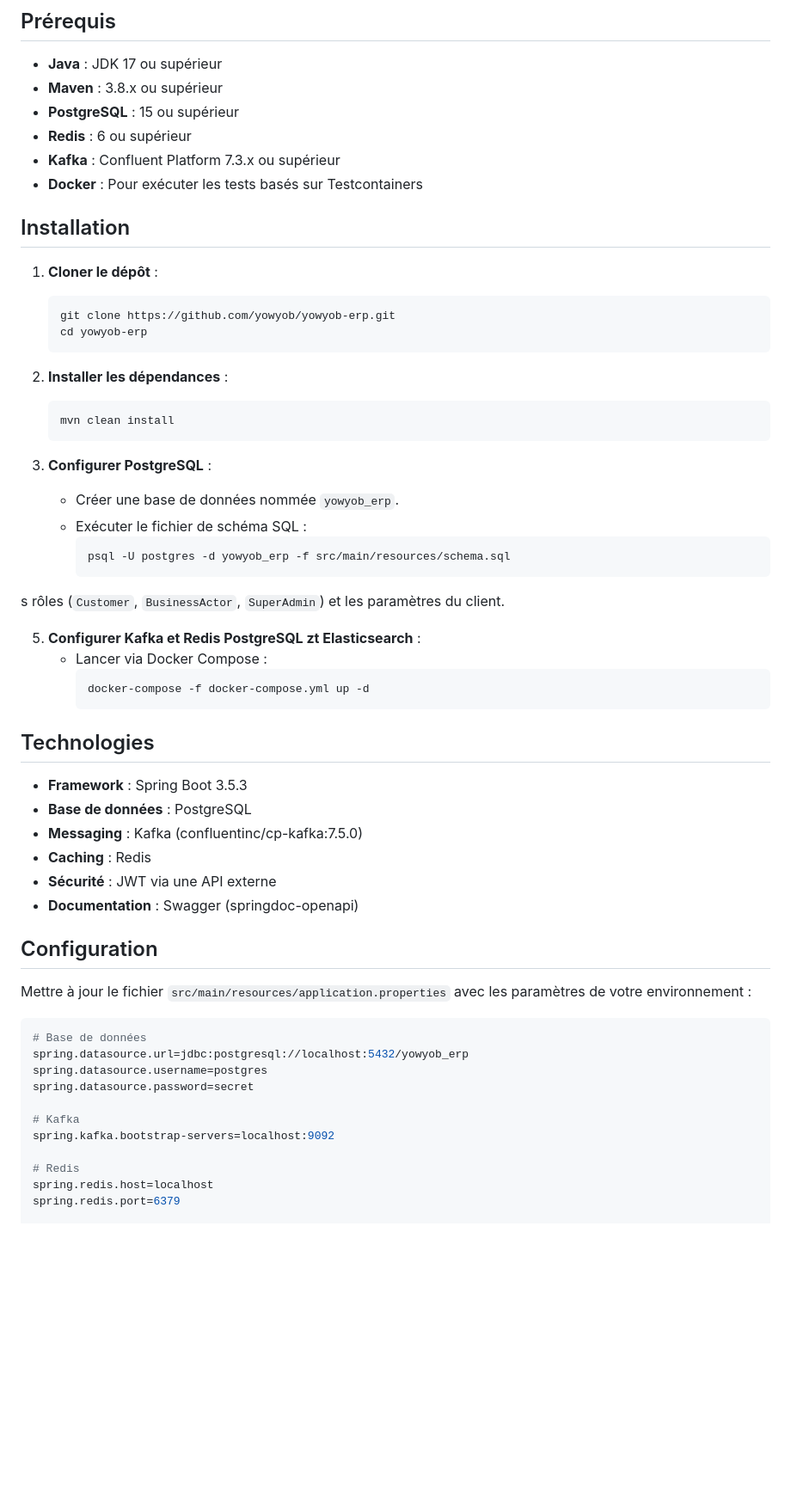
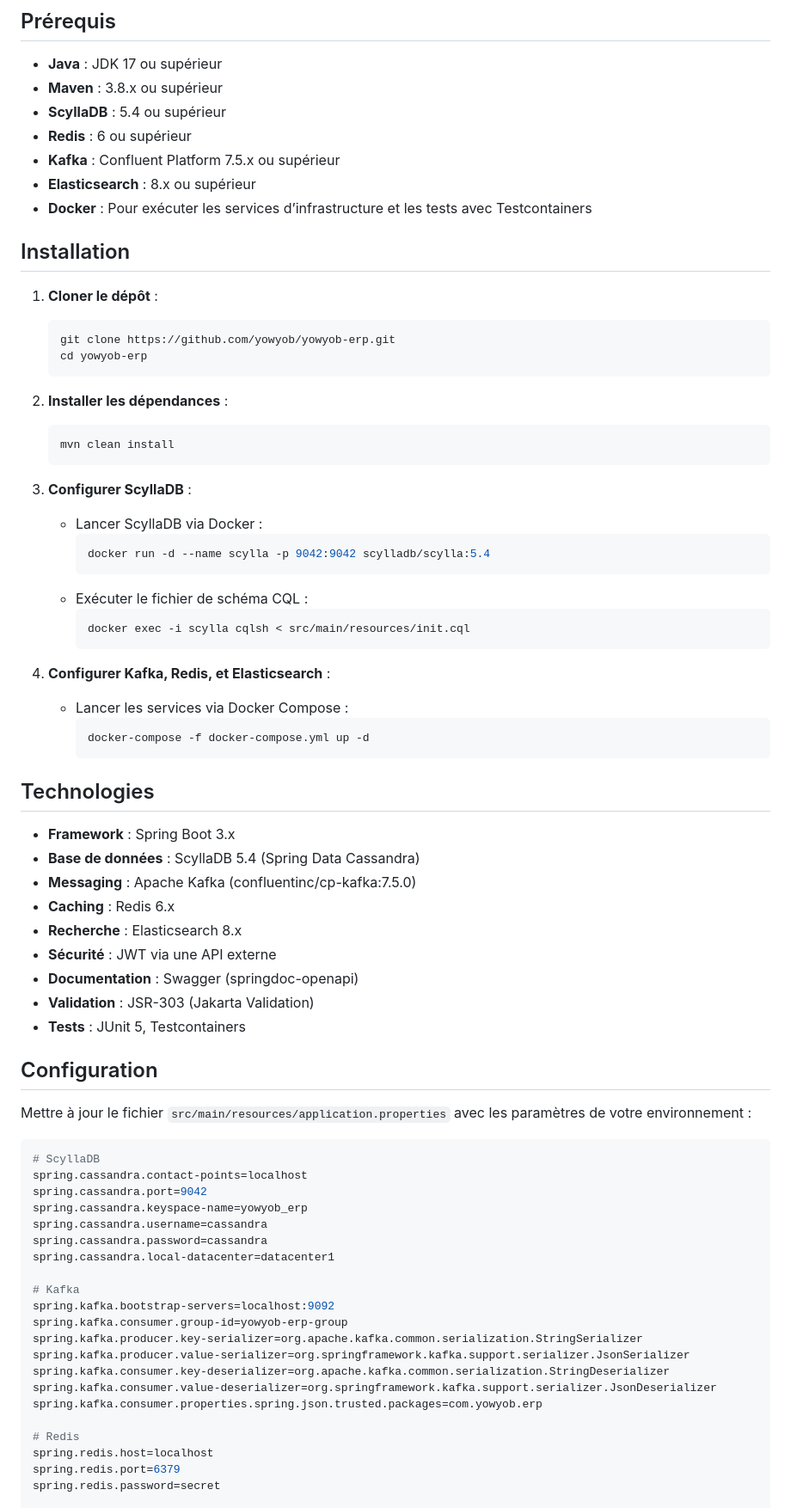
Before and after one commit to Delmat237/Yowyob-ERP-Accounting-Backend, a Markdown page: README.md, the part around the change printed below. Shown: that part at 86% size. Drawn GitHub-style; blank space fills up the shorter version.

````diff
--- a/README.md
+++ b/README.md
@@ -44,10 +151,11 @@ Le backend suit une architecture multi-tenant inspirée des microservices :
 ## Prérequis
 - **Java** : JDK 17 ou supérieur
 - **Maven** : 3.8.x ou supérieur
-- **PostgreSQL** : 15 ou supérieur
+- **ScyllaDB** : 5.4 ou supérieur
 - **Redis** : 6 ou supérieur
-- **Kafka** : Confluent Platform 7.3.x ou supérieur
-- **Docker** : Pour exécuter les tests basés sur Testcontainers
+- **Kafka** : Confluent Platform 7.5.x ou supérieur
+- **Elasticsearch** : 8.x ou supérieur
+- **Docker** : Pour exécuter les services d’infrastructure et les tests avec Testcontainers
 
 ## Installation
 
@@ -62,42 +170,56 @@ Le backend suit une architecture multi-tenant inspirée des microservices :
    mvn clean install
    ```
 
-3. **Configurer PostgreSQL** :
-   - Créer une base de données nommée `yowyob_erp`.
-   - Exécuter le fichier de schéma SQL :
+3. **Configurer ScyllaDB** :
+   - Lancer ScyllaDB via Docker :
      ```bash
-     psql -U postgres -d yowyob_erp -f src/main/resources/schema.sql
+     docker run -d --name scylla -p 9042:9042 scylladb/scylla:5.4
      ```
-s rôles (`Customer`, `BusinessActor`, `SuperAdmin`) et les paramètres du client.
+   - Exécuter le fichier de schéma CQL :
+     ```bash
+     docker exec -i scylla cqlsh < src/main/resources/init.cql
+     ```
 
-5. **Configurer Kafka et Redis PostgreSQL zt Elasticsearch** :
-   - Lancer  via Docker Compose :
+4. **Configurer Kafka, Redis, et Elasticsearch** :
+   - Lancer les services via Docker Compose :
      ```bash
      docker-compose -f docker-compose.yml up -d
      ```
 
-
 ## Technologies
-- **Framework** : Spring Boot 3.5.3
-- **Base de données** : PostgreSQL
-- **Messaging** : Kafka (confluentinc/cp-kafka:7.5.0)
-- **Caching** : Redis
+- **Framework** : Spring Boot 3.x
+- **Base de données** : ScyllaDB 5.4 (Spring Data Cassandra)
+- **Messaging** : Apache Kafka (confluentinc/cp-kafka:7.5.0)
+- **Caching** : Redis 6.x
+- **Recherche** : Elasticsearch 8.x
 - **Sécurité** : JWT via une API externe
 - **Documentation** : Swagger (springdoc-openapi)
+- **Validation** : JSR-303 (Jakarta Validation)
+- **Tests** : JUnit 5, Testcontainers
 
 ## Configuration
 Mettre à jour le fichier `src/main/resources/application.properties` avec les paramètres de votre environnement :
 
 ```properties
-# Base de données
-spring.datasource.url=jdbc:postgresql://localhost:5432/yowyob_erp
-spring.datasource.username=postgres
-spring.datasource.password=secret
+# ScyllaDB
+spring.cassandra.contact-points=localhost
+spring.cassandra.port=9042
+spring.cassandra.keyspace-name=yowyob_erp
+spring.cassandra.username=cassandra
+spring.cassandra.password=cassandra
+spring.cassandra.local-datacenter=datacenter1
 
 # Kafka
 spring.kafka.bootstrap-servers=localhost:9092
+spring.kafka.consumer.group-id=yowyob-erp-group
+spring.kafka.producer.key-serializer=org.apache.kafka.common.serialization.StringSerializer
+spring.kafka.producer.value-serializer=org.springframework.kafka.support.serializer.JsonSerializer
+spring.kafka.consumer.key-deserializer=org.apache.kafka.common.serialization.StringDeserializer
+spring.kafka.consumer.value-deserializer=org.springframework.kafka.support.serializer.JsonDeserializer
+spring.kafka.consumer.properties.spring.json.trusted.packages=com.yowyob.erp
 
 # Redis
 spring.redis.host=localhost
 spring.redis.port=6379
+spring.redis.password=secret
 
````
Also changed, not shown: other parts of README.md (+164 -39 lines).
